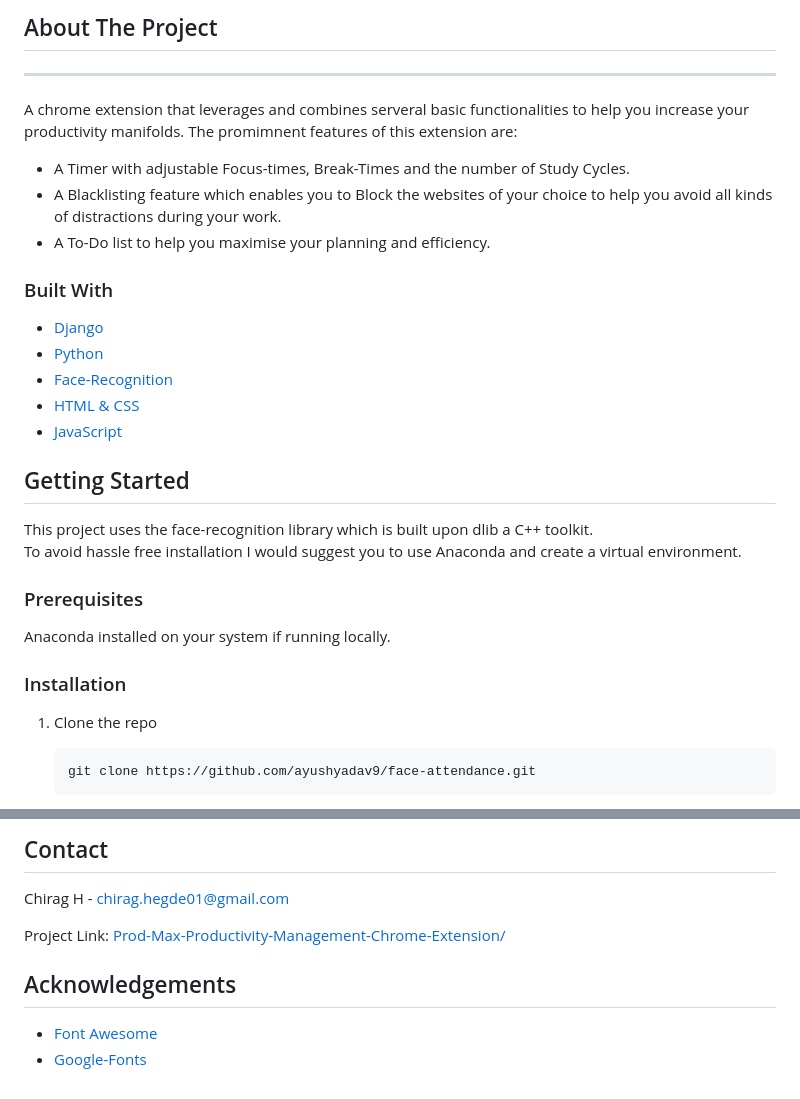
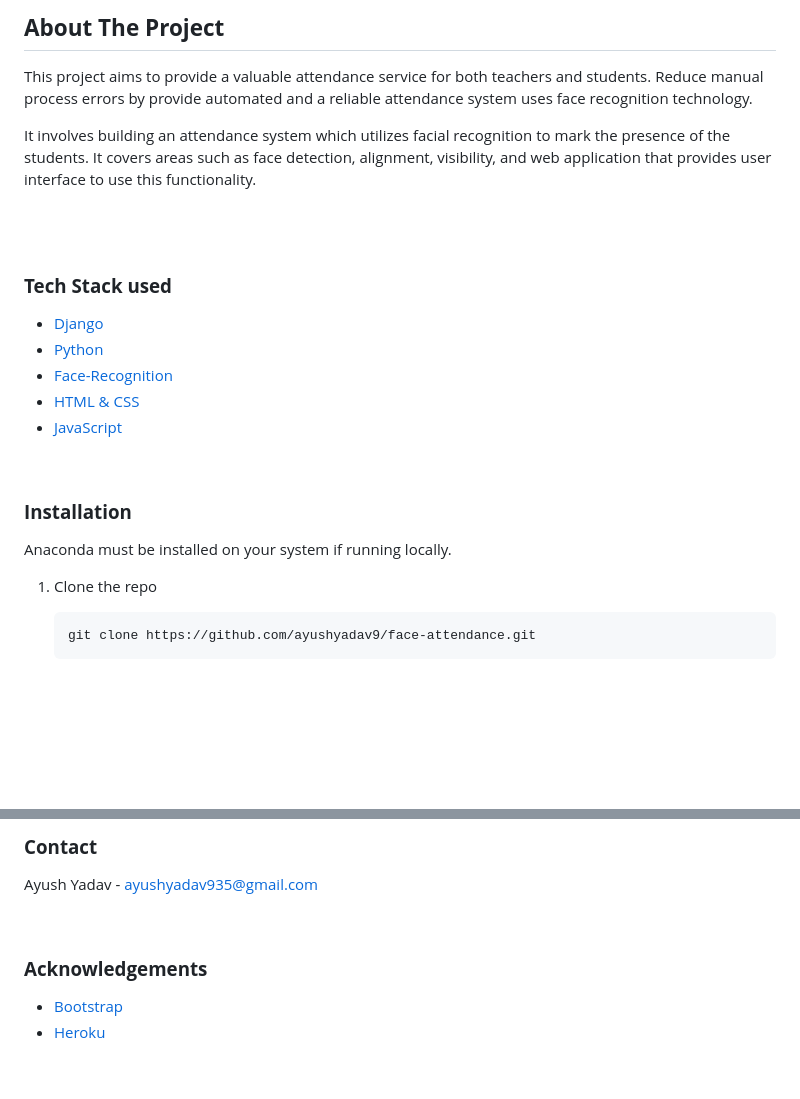
Before and after one commit to ayushyadav9/Face-Attendance, a Markdown page: README.md, 2 parts joined by grey strips. Rendered like a GitHub page; blank space fills up the shorter version.

````diff
--- a/README.md
+++ b/README.md
@@ -11,17 +17,19 @@ Demo : [Click here](https://face-attendance935.herokuapp.com/)
 
 
 <!-- ABOUT THE PROJECT -->
-## About The Project
------------------------------------
-A chrome extension that leverages and combines serveral basic functionalities to help you increase your productivity manifolds.
-The promimnent features of this extension are:
-* A Timer with adjustable Focus-times, Break-Times and the number of Study Cycles.
-* A Blacklisting feature which enables you to Block the websites of your choice to help you avoid all kinds of distractions during your work.
-* A To-Do list to help you maximise your planning and efficiency.
+## **About The Project**
+This project aims to provide a valuable attendance service for both teachers and students. Reduce manual process errors by provide automated and a reliable attendance system uses face recognition technology.
+
+It involves building an attendance system which utilizes facial recognition to mark the presence of the students. It covers areas such as face detection, alignment, visibility, and web application that provides user interface to use this functionality.
 
 
 
-### Built With
+
+<br/>
+<br/>
+
+
+### **Tech Stack used**
 
 * [Django](https://www.djangoproject.com/)
 * [Python](https://www.python.org/)
@@ -29,15 +37,13 @@ The promimnent features of this extension are:
 * [HTML & CSS]()
 * [JavaScript](https://www.javascript.com/)
 
-<!-- GETTING STARTED -->
-## Getting Started
+<br/>
 
-This project uses the face-recognition library which is built upon dlib a C++ toolkit.<br>
-To avoid hassle free installation I would suggest you to use Anaconda and create a virtual environment.
 
-### Prerequisites
-Anaconda installed on your system if running locally.
-### Installation
+
+
+### **Installation**
+Anaconda must be installed on your system if running locally.
 
 1. Clone the repo
    ```sh
@@ -82,14 +105,11 @@ Contributions are what make the open source community such an amazing place to b
 <!-- CONTACT -->
-## Contact
+### **Contact**
+Ayush Yadav - ayushyadav935@gmail.com
 
-Chirag H - chirag.hegde01@gmail.com
-
-Project Link: [Prod-Max-Productivity-Management-Chrome-Extension/](https://github.com/soul0101/Prod-Max-Productivity-Management-Chrome-Extension/)
-
-
+<br/>
 
 <!-- ACKNOWLEDGEMENTS -->
-## Acknowledgements
+### **Acknowledgements**
 
-* [Font Awesome](https://fontawesome.com)
-* [Google-Fonts](https://fonts.google.com)
+* [Bootstrap](https://getbootstrap.com)
+* [Heroku](https://heroku.com)
````
Also changed, not shown: other parts of README.md (+28 -5 lines), images/home.png (added), images/list.png (added), images/login.png (added), images/register.png (added).
